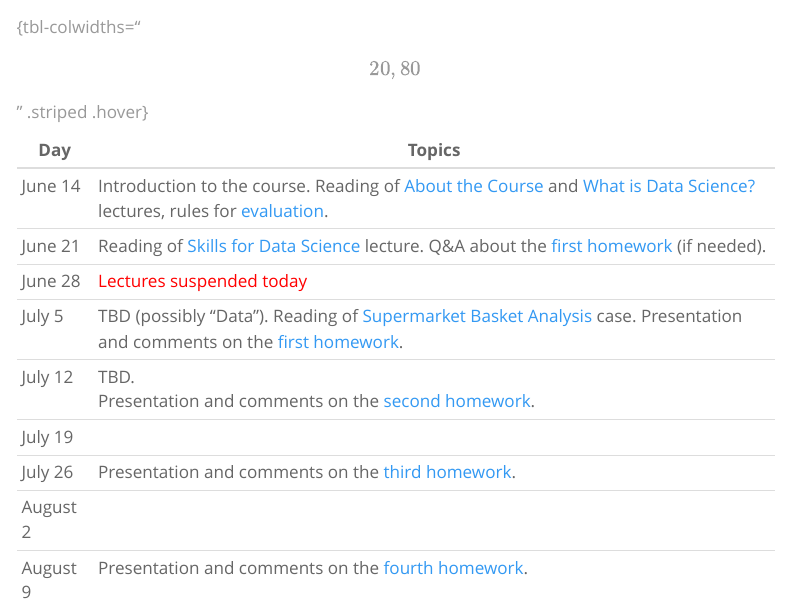
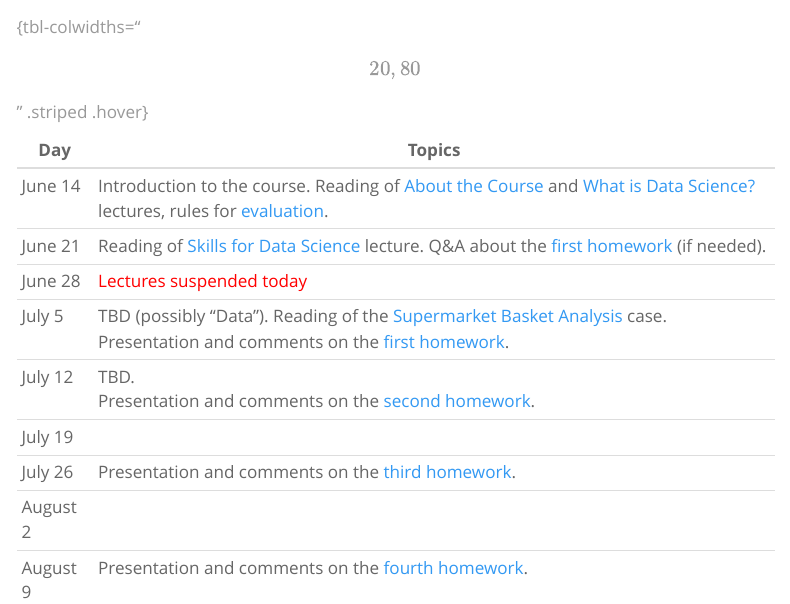
Before and after one commit to rafaeldcsantos/CAP-394, a Quarto document (index.qmd): the page in a window 1100 px wide, from 870 px down. Rendered offline with R 4.5, knitr and Pandoc in place of Quarto, with nearby package versions; menus at the side of the page are left out.

Commit message:
Update changes

```diff
--- a/index.qmd
+++ b/index.qmd
@@ -41,7 +41,7 @@ For the second term of 2024 our schedule is **Fridays, from 1:30PM to 5:30PM.**
 |June 14   | Introduction to the course. Reading of [About the Course](00-Lectures-Intro.qmd) and [What is Data Science?](01-Lectures-WhatIs.qmd) lectures, rules for [evaluation](index.qmd#homework).                                       |
 |June 21   | Reading of [Skills for Data Science](02-Lectures-Skills.qmd) lecture. Q&A about the  [first homework](index.qmd#homework) (if needed).                                                                                 |
 |June 28   |  <span style="color:red;">Lectures suspended today</span>     |
-|July 5    | TBD (possibly "Data").  Reading of [Supermarket Basket Analysis](53-Projects-Supermarket.qmd) case. Presentation and comments on the [first homework](index.qmd#homework).   |
+|July 5    | TBD (possibly "Data").  Reading of the [Supermarket Basket Analysis](53-Projects-Supermarket.qmd) case. Presentation and comments on the [first homework](index.qmd#homework).   |
 |July 12   |  TBD.<br>Presentation and comments on the [second homework](index.qmd#homework).       |
 |July 19   |                                                                                  |
 |July 26   |  Presentation and comments on the [third homework](index.qmd#homework).     |
```
Also changed, not shown: docs/search.json, 15 other files.
